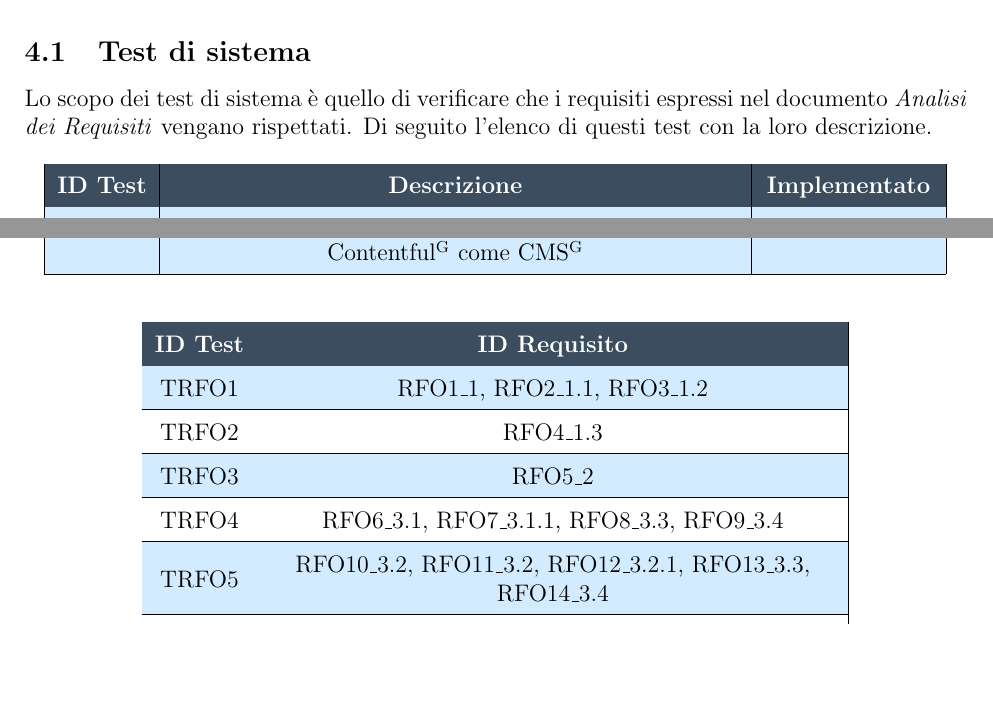
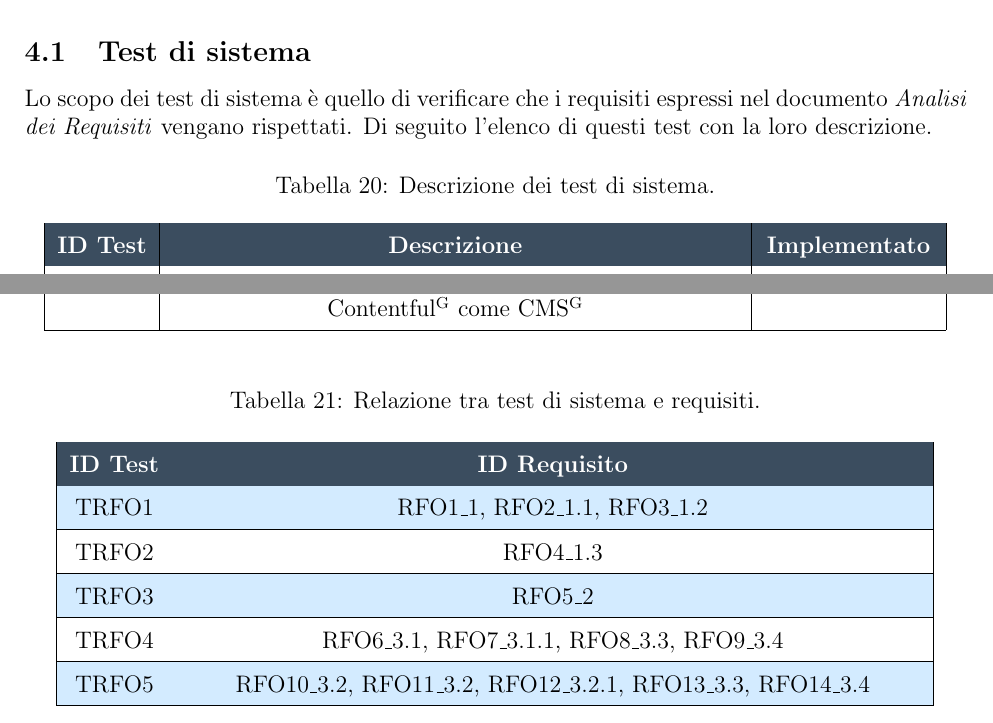
Before and after one commit to NotOnlyStudents/Documentazione, a LaTeX document (DocumentiPubblici/PianoDiQualifica/PianoDiQualifica_v1.1.tex, which reads DocumentiPubblici/PianoDiQualifica/Sezioni/SpecificaTest.tex): two parts of pages 20 and 22 of 33 before the commit and two parts of pages 20 and 22 of 32 after it, joined at a grey line, cut so that both start at the same text, the shorter picture padded with empty space. Compiled offline with pdfLaTeX.

Commit message:
Sistemati caption alle tabelle
Aggiunti i caption nelle tabelle dove mancava

```diff
--- a/DocumentiPubblici/PianoDiQualifica/Sezioni/SpecificaTest.tex
+++ b/DocumentiPubblici/PianoDiQualifica/Sezioni/SpecificaTest.tex
@@ -4,6 +4,7 @@ Il gruppo ha deciso di utilizzare il modello a V, come modello di sviluppo del s
 \subsection{Test di sistema}
 Lo scopo dei test di sistema è quello di verificare che i requisiti espressi nel documento \AdR{} vengano rispettati. Di seguito l'elenco di questi test con la loro descrizione.
 \begin{longtable}{|c| C{10cm} |C{3cm}|}
+	\caption{\label{tab:TestSistema1}Descrizione dei test di sistema.}\\
 	\rowcolor{darkblue}
 	\textcolor{white}{\textbf{ID Test}}&
 	\textcolor{white}{\textbf{Descrizione}}&
@@ -40,7 +41,9 @@ Lo scopo dei test di sistema è quello di verificare che i requisiti espressi ne
     TRFO30 & Viene verificato che l'amministratore possa specificare i requisiti minimi di una password & Non ancora in sviluppo\\ \hline
     TRFZ31 & Viene verificato che l'amministratore possa modificare dinamicamente la copia del sito web o cambiare il layout delle pagine PDP o PLP senza ridistribuire l'intero codice ad ogni modifica utilizzando \glo{Contentful} come \glo{CMS} & Non ancora in sviluppo\\ \hline
 \end{longtable}
-\begin{longtable}{|c| C{10cm}|}
+\begin{longtable}{|c| C{13cm}|}
+	\rowcolor{white}
+	\caption{\label{tab:TestSistema2}Relazione tra test di sistema e requisiti.}\\
 	\rowcolor{darkblue}
 	\textcolor{white}{\textbf{ID Test}}&
 	\textcolor{white}{\textbf{ID Requisito}}\\
```
Also changed, not shown: DocumentiPubblici/PianoDiQualifica/Sezioni/EsitiRevisioni.tex (+2 -4 lines).
